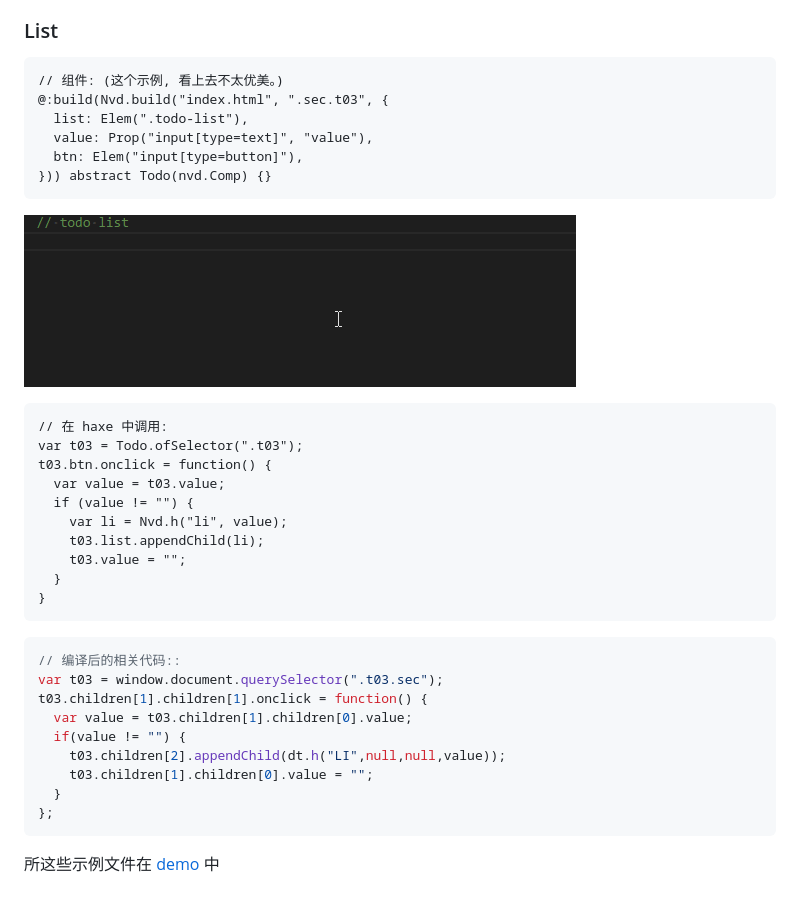
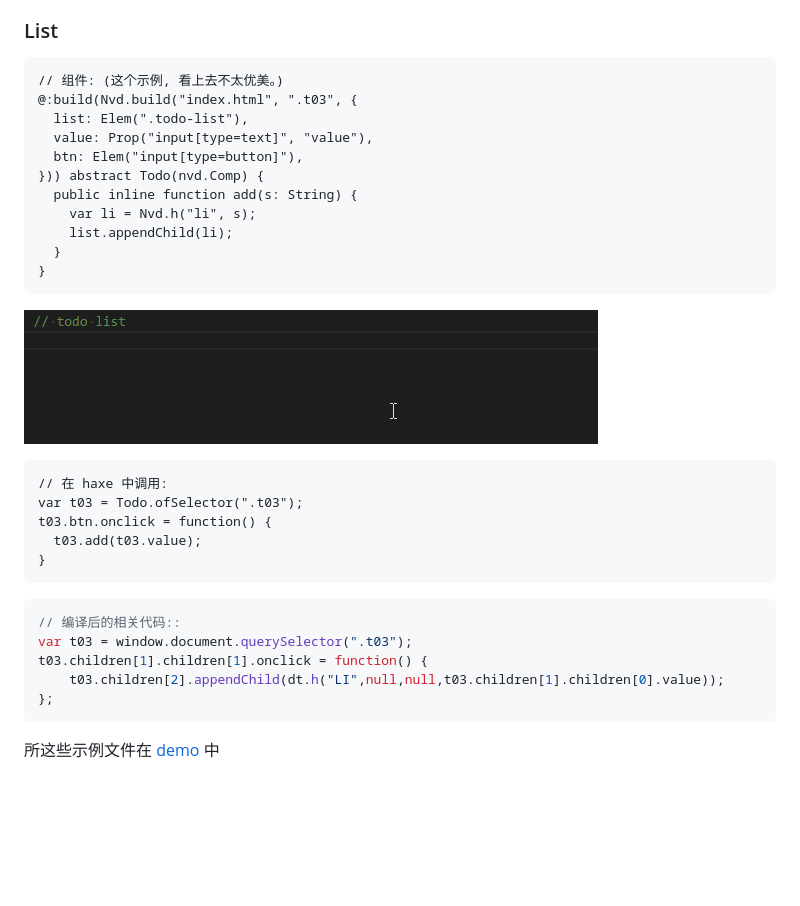
Before and after one commit to R32/no-vdom, a Markdown page: README.Zh-cn.md, the part around the change. GitHub-like rendering; pictures changed too: demo/demo.gif; blank space fills up the shorter version.

````diff
--- a/README.Zh-cn.md
+++ b/README.Zh-cn.md
@@ -163,11 +163,16 @@ new haxe_Timer(1000).run = function() {
 
 ```hx
 // 组件: (这个示例, 看上去不太优美。)
-@:build(Nvd.build("index.html", ".sec.t03", {
+@:build(Nvd.build("index.html", ".t03", {
   list: Elem(".todo-list"),
   value: Prop("input[type=text]", "value"),
   btn: Elem("input[type=button]"),
-})) abstract Todo(nvd.Comp) {}
+})) abstract Todo(nvd.Comp) {
+  public inline function add(s: String) {
+    var li = Nvd.h("li", s);
+    list.appendChild(li);
+  }
+}
 ```
 
 ![screen shot](demo/demo.gif)
@@ -176,24 +181,15 @@ new haxe_Timer(1000).run = function() {
 // 在 haxe 中调用:
 var t03 = Todo.ofSelector(".t03");
 t03.btn.onclick = function() {
-  var value = t03.value;
-  if (value != "") {
-    var li = Nvd.h("li", value);
-    t03.list.appendChild(li);
-    t03.value = "";
-  }
+  t03.add(t03.value);
 }
 ```
 
 ```js
 // 编译后的相关代码::
-var t03 = window.document.querySelector(".t03.sec");
+var t03 = window.document.querySelector(".t03");
 t03.children[1].children[1].onclick = function() {
-  var value = t03.children[1].children[0].value;
-  if(value != "") {
-    t03.children[2].appendChild(dt.h("LI",null,null,value));
-    t03.children[1].children[0].value = "";
-  }
+    t03.children[2].appendChild(dt.h("LI",null,null,t03.children[1].children[0].value));
 };
 ```
 
````
Also changed, not shown: README.md (+17 -8 lines), 1 other file.
